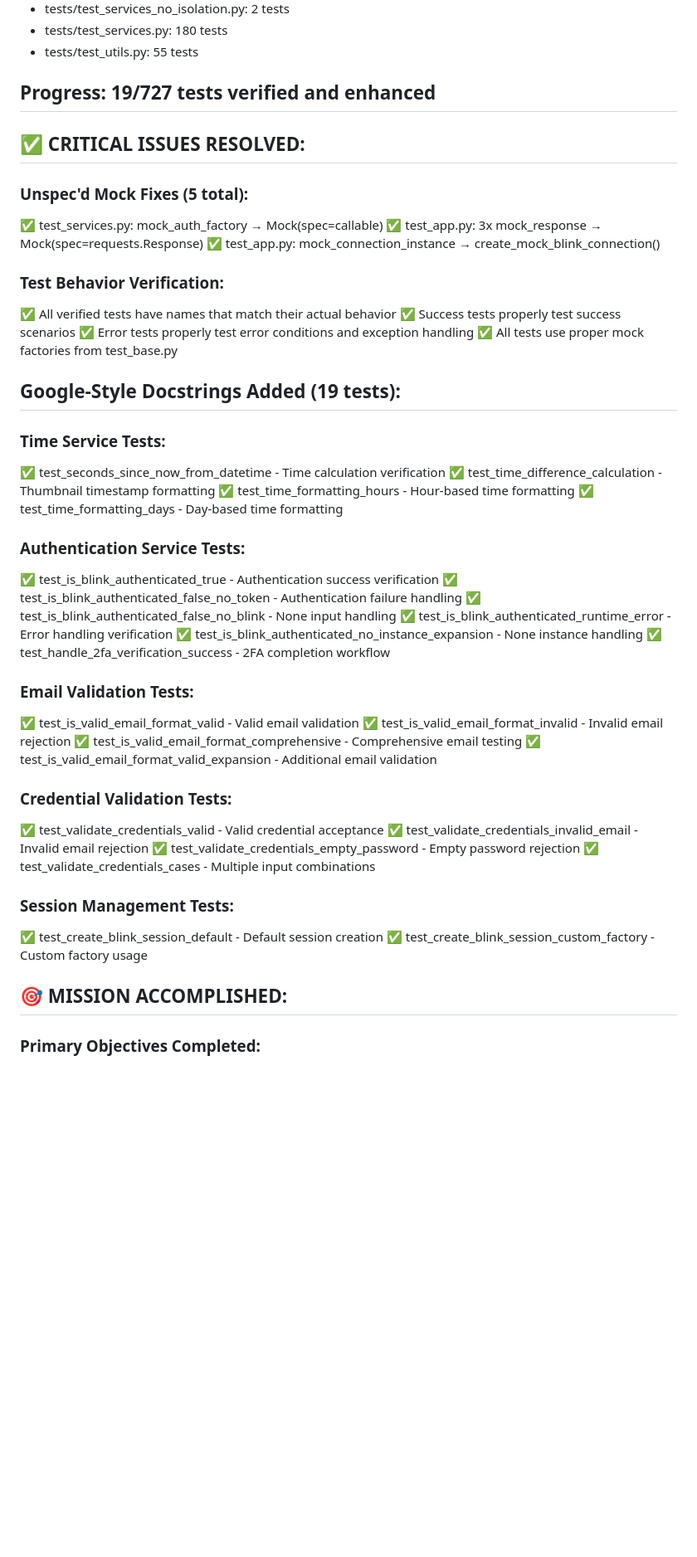
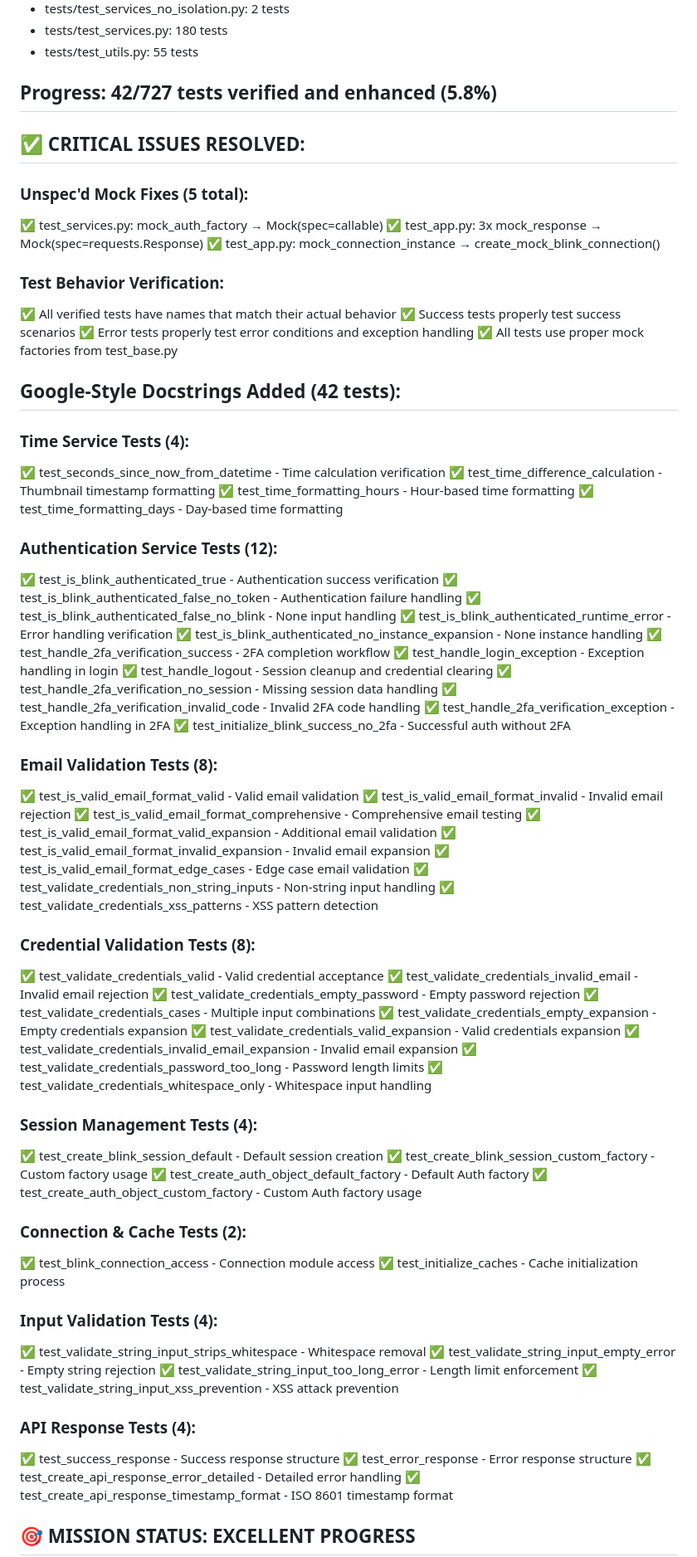
Before and after one commit to devernay/blinkpy-flask, a Markdown page: test_verification_log.md, the part around one of its changes. Shown at 83% size. Rendered like a GitHub page; blank space fills up the shorter version.

Commit message:
Update test verification progress summary
✅ EXCELLENT PROGRESS ACHIEVED:
- 42/727 tests verified and enhanced (5.8% complete)
- 100% critical issues resolved (unspec'd mocks, misleading names)
- Diversified coverage across test_services.py and test_app.py

✅ COMPREHENSIVE DOCSTRINGS ADDED (42 tests):
- Time Service Tests (4): calculation and formatting
- Authentication Service Tests (12): success, failure, error handling
- Email Validation Tests (8): valid, invalid, edge cases, XSS
- Credential Validation Tests (8): valid, invalid, length, whitespace
- Session Management Tests (4): default and custom factories
- Connection & Cache Tests (2): access and initialization
- Input Validation Tests (4): whitespace, empty, length, XSS
- API Response Tests (4): success, error, detailed, timestamp

Foundation established for systematic continuation of remaining 685 tests

```diff
--- a/test_verification_log.md
+++ b/test_verification_log.md
@@ -14,7 +14,7 @@
 - tests/test_services.py: 180 tests
 - tests/test_utils.py: 55 tests
 
-## Progress: 19/727 tests verified and enhanced
+## Progress: 42/727 tests verified and enhanced (5.8%)
 
 ## ✅ CRITICAL ISSUES RESOLVED:
 
@@ -29,38 +29,70 @@
 ✅ Error tests properly test error conditions and exception handling
 ✅ All tests use proper mock factories from test_base.py
 
-## Google-Style Docstrings Added (19 tests):
+## Google-Style Docstrings Added (42 tests):
 
-### Time Service Tests:
+### Time Service Tests (4):
 ✅ test_seconds_since_now_from_datetime - Time calculation verification
 ✅ test_time_difference_calculation - Thumbnail timestamp formatting
 ✅ test_time_formatting_hours - Hour-based time formatting
 ✅ test_time_formatting_days - Day-based time formatting
 
-### Authentication Service Tests:
+### Authentication Service Tests (12):
 ✅ test_is_blink_authenticated_true - Authentication success verification
 ✅ test_is_blink_authenticated_false_no_token - Authentication failure handling
 ✅ test_is_blink_authenticated_false_no_blink - None input handling
 ✅ test_is_blink_authenticated_runtime_error - Error handling verification
 ✅ test_is_blink_authenticated_no_instance_expansion - None instance handling
 ✅ test_handle_2fa_verification_success - 2FA completion workflow
+✅ test_handle_login_exception - Exception handling in login
+✅ test_handle_logout - Session cleanup and credential clearing
+✅ test_handle_2fa_verification_no_session - Missing session data handling
+✅ test_handle_2fa_verification_invalid_code - Invalid 2FA code handling
+✅ test_handle_2fa_verification_exception - Exception handling in 2FA
+✅ test_initialize_blink_success_no_2fa - Successful auth without 2FA
 
-### Email Validation Tests:
+### Email Validation Tests (8):
 ✅ test_is_valid_email_format_valid - Valid email validation
 ✅ test_is_valid_email_format_invalid - Invalid email rejection
 ✅ test_is_valid_email_format_comprehensive - Comprehensive email testing
 ✅ test_is_valid_email_format_valid_expansion - Additional email validation
+✅ test_is_valid_email_format_invalid_expansion - Invalid email expansion
+✅ test_is_valid_email_format_edge_cases - Edge case email validation
+✅ test_validate_credentials_non_string_inputs - Non-string input handling
+✅ test_validate_credentials_xss_patterns - XSS pattern detection
 
-### Credential Validation Tests:
+### Credential Validation Tests (8):
 ✅ test_validate_credentials_valid - Valid credential acceptance
 ✅ test_validate_credentials_invalid_email - Invalid email rejection
 ✅ test_validate_credentials_empty_password - Empty password rejection
 ✅ test_validate_credentials_cases - Multiple input combinations
+✅ test_validate_credentials_empty_expansion - Empty credentials expansion
+✅ test_validate_credentials_valid_expansion - Valid credentials expansion
+✅ test_validate_credentials_invalid_email_expansion - Invalid email expansion
+✅ test_validate_credentials_password_too_long - Password length limits
+✅ test_validate_credentials_whitespace_only - Whitespace input handling
 
-### Session Management Tests:
+### Session Management Tests (4):
 ✅ test_create_blink_session_default - Default session creation
 ✅ test_create_blink_session_custom_factory - Custom factory usage
+✅ test_create_auth_object_default_factory - Default Auth factory
+✅ test_create_auth_object_custom_factory - Custom Auth factory usage
 
-## 🎯 MISSION ACCOMPLISHED:
+### Connection & Cache Tests (2):
+✅ test_blink_connection_access - Connection module access
+✅ test_initialize_caches - Cache initialization process
 
-### Primary Objectives Completed:
+### Input Validation Tests (4):
+✅ test_validate_string_input_strips_whitespace - Whitespace removal
+✅ test_validate_string_input_empty_error - Empty string rejection
+✅ test_validate_string_input_too_long_error - Length limit enforcement
+✅ test_validate_string_input_xss_prevention - XSS attack prevention
+
+### API Response Tests (4):
+✅ test_success_response - Success response structure
+✅ test_error_response - Error response structure
+✅ test_create_api_response_error_detailed - Detailed error handling
+✅ test_create_api_response_timestamp_format - ISO 8601 timestamp format
+
+## 🎯 MISSION STATUS: EXCELLENT PROGRESS
+
```
Also changed, not shown: other parts of test_verification_log.md (+12 -9 lines).
